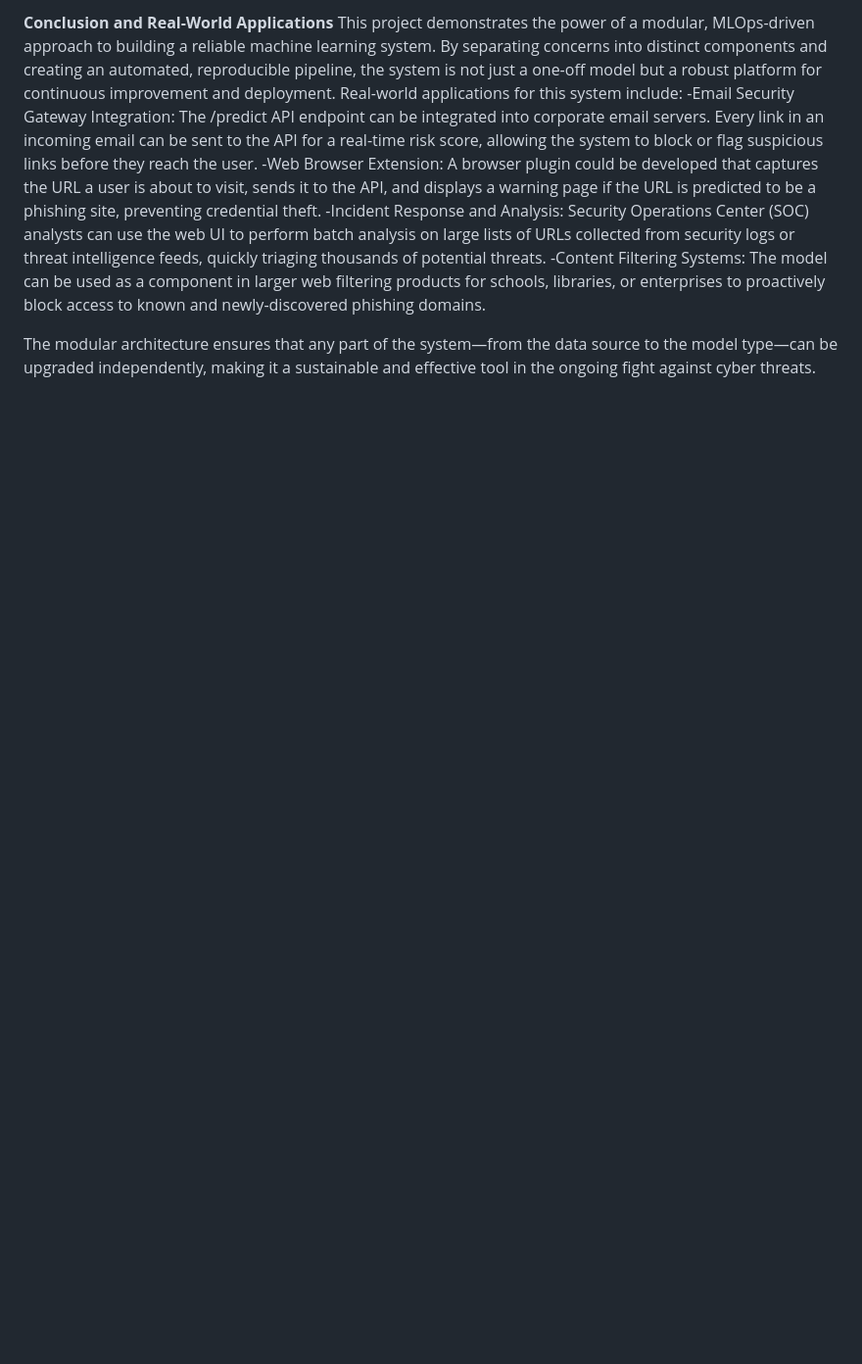
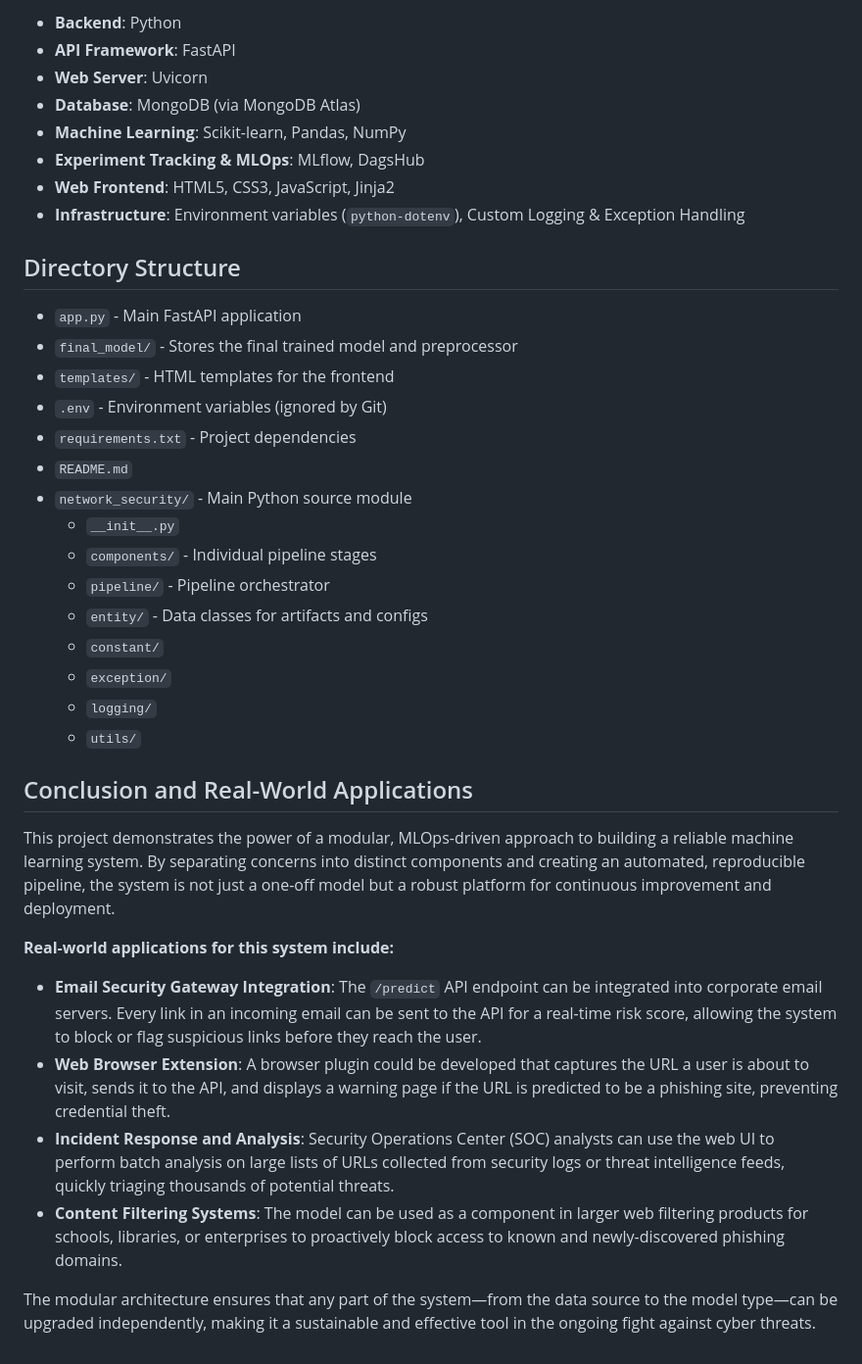
Before and after one commit to Ish-i-ka/Network-Security, a Markdown page: README.md, the part around one of its changes. Shown at 98% size. GitHub-like rendering; blank space fills up the shorter version.

```diff
--- a/README.md
+++ b/README.md
@@ -62,10 +39,40 @@ Infrastructure: Environment variables (python-dotenv), Custom Logging & Exceptio
 
-**Conclusion and Real-World Applications**
+-   **Backend**: Python
+-   **API Framework**: FastAPI
+-   **Web Server**: Uvicorn
+-   **Database**: MongoDB (via MongoDB Atlas)
+-   **Machine Learning**: Scikit-learn, Pandas, NumPy
+-   **Experiment Tracking & MLOps**: MLflow, DagsHub
+-   **Web Frontend**: HTML5, CSS3, JavaScript, Jinja2
+-   **Infrastructure**: Environment variables (`python-dotenv`), Custom Logging & Exception Handling
+
+## Directory Structure
+
+*   `app.py` - Main FastAPI application
+*   `final_model/` - Stores the final trained model and preprocessor
+*   `templates/` - HTML templates for the frontend
+*   `.env` - Environment variables (ignored by Git)
+*   `requirements.txt` - Project dependencies
+*   `README.md`
+*   `network_security/` - Main Python source module
+    *   `__init__.py`
+    *   `components/` - Individual pipeline stages
+    *   `pipeline/` - Pipeline orchestrator
+    *   `entity/` - Data classes for artifacts and configs
+    *   `constant/`
+    *   `exception/`
+    *   `logging/`
+    *   `utils/`
+
+## Conclusion and Real-World Applications
+
 This project demonstrates the power of a modular, MLOps-driven approach to building a reliable machine learning system. By separating concerns into distinct components and creating an automated, reproducible pipeline, the system is not just a one-off model but a robust platform for continuous improvement and deployment.
-Real-world applications for this system include:
-    -Email Security Gateway Integration: The /predict API endpoint can be integrated into corporate email servers. Every link in an incoming email can be sent to the API for a real-time risk score, allowing the system to block or flag suspicious links before they reach the user.
-    -Web Browser Extension: A browser plugin could be developed that captures the URL a user is about to visit, sends it to the API, and displays a warning page if the URL is predicted to be a phishing site, preventing credential theft.
-    -Incident Response and Analysis: Security Operations Center (SOC) analysts can use the web UI to perform batch analysis on large lists of URLs collected from security logs or threat intelligence feeds, quickly triaging thousands of potential threats.
-    -Content Filtering Systems: The model can be used as a component in larger web filtering products for schools, libraries, or enterprises to proactively block access to known and newly-discovered phishing domains.
+
+**Real-world applications for this system include:**
+
+-   **Email Security Gateway Integration**: The `/predict` API endpoint can be integrated into corporate email servers. Every link in an incoming email can be sent to the API for a real-time risk score, allowing the system to block or flag suspicious links before they reach the user.
+-   **Web Browser Extension**: A browser plugin could be developed that captures the URL a user is about to visit, sends it to the API, and displays a warning page if the URL is predicted to be a phishing site, preventing credential theft.
+-   **Incident Response and Analysis**: Security Operations Center (SOC) analysts can use the web UI to perform batch analysis on large lists of URLs collected from security logs or threat intelligence feeds, quickly triaging thousands of potential threats.
+-   **Content Filtering Systems**: The model can be used as a component in larger web filtering products for schools, libraries, or enterprises to proactively block access to known and newly-discovered phishing domains.
 
 The modular architecture ensures that any part of the system—from the data source to the model type—can be upgraded independently, making it a sustainable and effective tool in the ongoing fight against cyber threats.
```
Also changed, not shown: other parts of README.md (+28 -51 lines).
